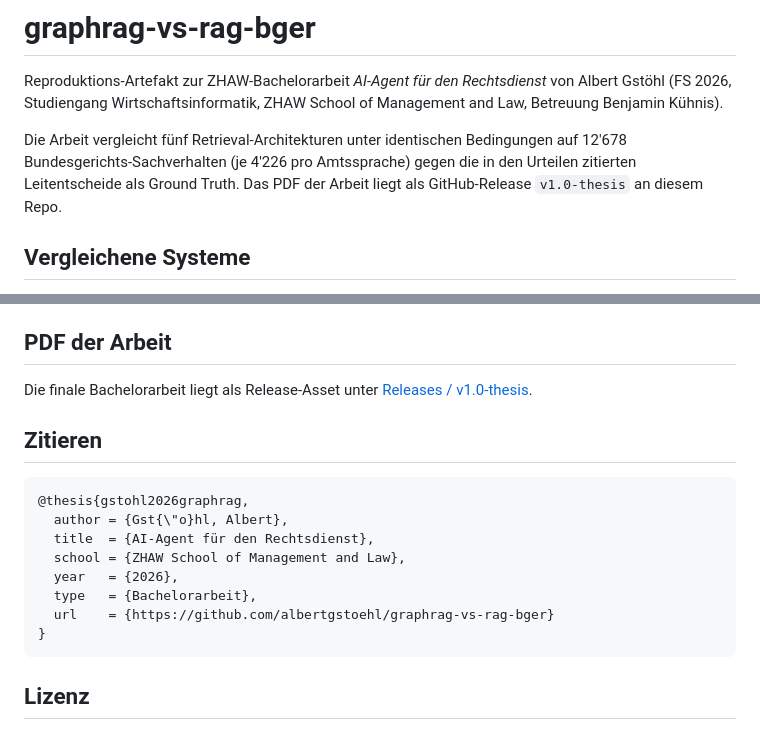
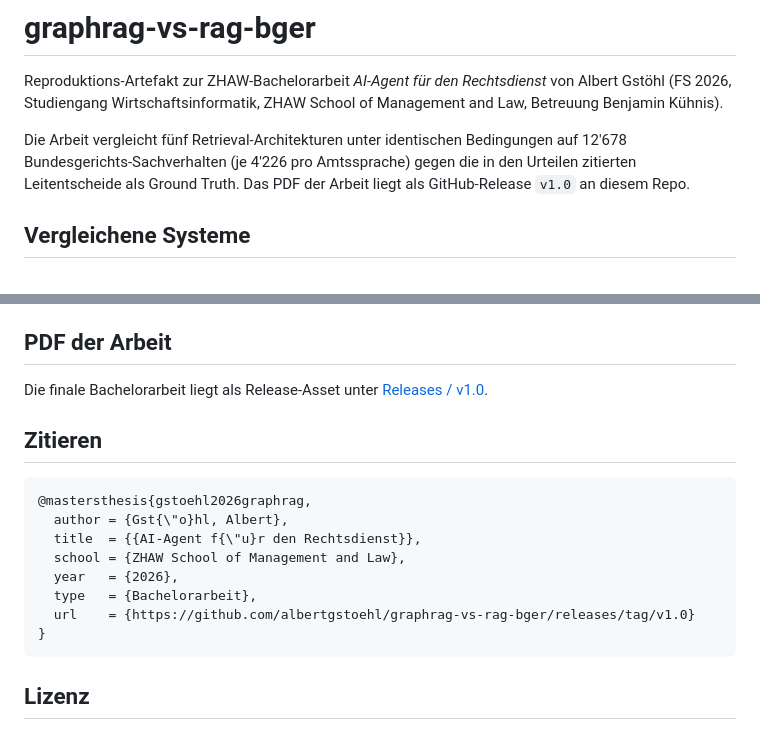
Before and after one commit to albertgstoehl/graphrag-vs-rag-bger, a Markdown page: README.md, 2 parts joined by grey strips. Drawn GitHub-style.

Commit message:
README: Release-Tag auf v1.0 korrigiert, Zitiervorlage auf @mastersthesis mit sauberer ö/ü-Codierung

````diff
--- a/README.md
+++ b/README.md
@@ -2,7 +2,7 @@
 
 Reproduktions-Artefakt zur ZHAW-Bachelorarbeit *AI-Agent für den Rechtsdienst* von Albert Gstöhl (FS 2026, Studiengang Wirtschaftsinformatik, ZHAW School of Management and Law, Betreuung Benjamin Kühnis).
 
-Die Arbeit vergleicht fünf Retrieval-Architekturen unter identischen Bedingungen auf 12'678 Bundesgerichts-Sachverhalten (je 4'226 pro Amtssprache) gegen die in den Urteilen zitierten Leitentscheide als Ground Truth. Das PDF der Arbeit liegt als GitHub-Release `v1.0-thesis` an diesem Repo.
+Die Arbeit vergleicht fünf Retrieval-Architekturen unter identischen Bedingungen auf 12'678 Bundesgerichts-Sachverhalten (je 4'226 pro Amtssprache) gegen die in den Urteilen zitierten Leitentscheide als Ground Truth. Das PDF der Arbeit liegt als GitHub-Release `v1.0` an diesem Repo.
 
 ## Vergleichene Systeme
 
@@ -164,18 +164,18 @@ Hardware-Setup des Original-Runs: 8× RTX 3090 (je 24 GB) auf einem Kubernetes-C
 ## PDF der Arbeit
 
 Die finale Bachelorarbeit liegt als Release-Asset unter
-[Releases / v1.0-thesis](https://github.com/albertgstoehl/graphrag-vs-rag-bger/releases/tag/v1.0-thesis).
+[Releases / v1.0](https://github.com/albertgstoehl/graphrag-vs-rag-bger/releases/tag/v1.0).
 
 ## Zitieren
 
 ```bibtex
-@thesis{gstohl2026graphrag,
+@mastersthesis{gstoehl2026graphrag,
   author = {Gst{\"o}hl, Albert},
-  title  = {AI-Agent für den Rechtsdienst},
+  title  = {{AI-Agent f{\"u}r den Rechtsdienst}},
   school = {ZHAW School of Management and Law},
   year   = {2026},
   type   = {Bachelorarbeit},
-  url    = {https://github.com/albertgstoehl/graphrag-vs-rag-bger}
+  url    = {https://github.com/albertgstoehl/graphrag-vs-rag-bger/releases/tag/v1.0}
 }
 ```
 
````
